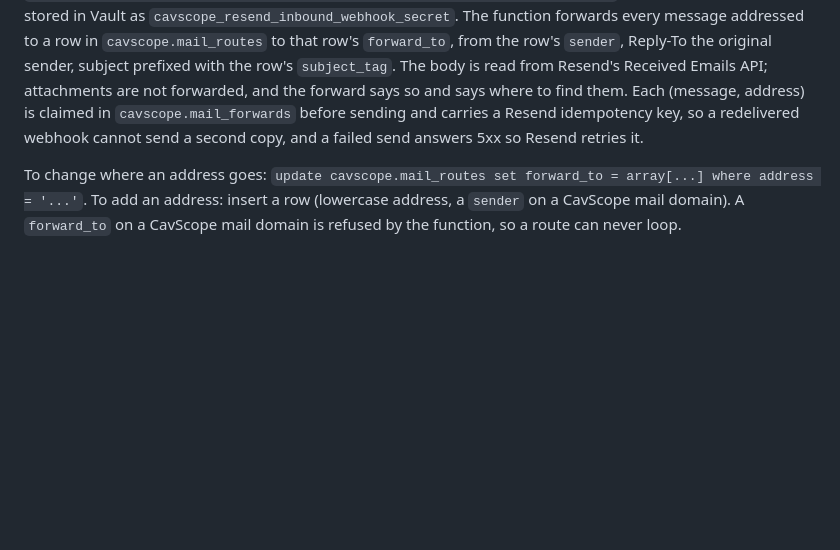
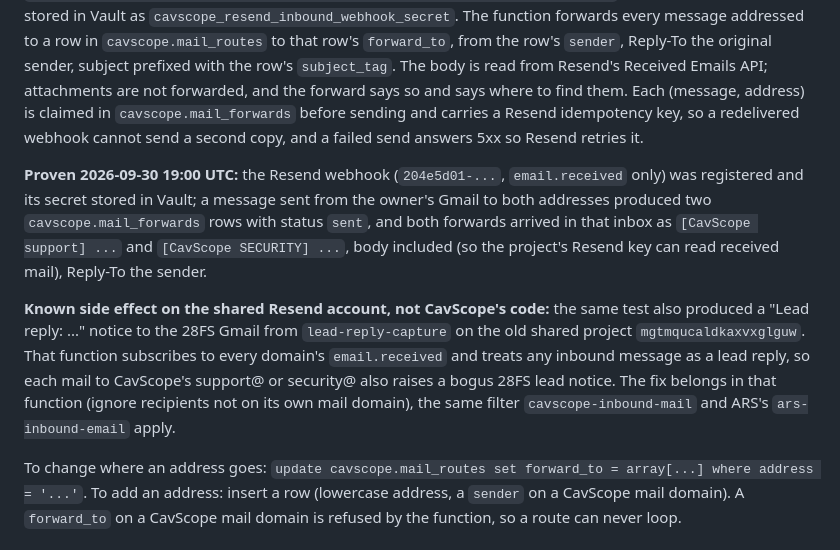
Before and after one commit to 28FootMarketing/cavscope, a Markdown page: docs/EMAIL.md, the part around the change. Rendered like a GitHub page; blank space fills up the shorter version.

Commit message:
EMAIL.md: record the support@/security@ forwarding proof and a shared-account side effect
Co-Authored-By: Claude Opus 5.5 <noreply@anthropic.com>
Claude-Session: https://claude.ai/code/session_01Dezrk2djaM2WmdX8aXd5s3

```diff
--- a/docs/EMAIL.md
+++ b/docs/EMAIL.md
@@ -273,6 +273,19 @@ says so and says where to find them. Each (message, address) is claimed in
 `cavscope.mail_forwards` before sending and carries a Resend idempotency key, so a redelivered
 webhook cannot send a second copy, and a failed send answers 5xx so Resend retries it.
 
+**Proven 2026-09-30 19:00 UTC:** the Resend webhook (`204e5d01-...`, `email.received` only) was
+registered and its secret stored in Vault; a message sent from the owner's Gmail to both
+addresses produced two `cavscope.mail_forwards` rows with status `sent`, and both forwards
+arrived in that inbox as `[CavScope support] ...` and `[CavScope SECURITY] ...`, body included
+(so the project's Resend key can read received mail), Reply-To the sender.
+
+**Known side effect on the shared Resend account, not CavScope's code:** the same test also
+produced a "Lead reply: ..." notice to the 28FS Gmail from `lead-reply-capture` on the old shared
+project `mgtmqucaldkaxvxglguw`. That function subscribes to every domain's `email.received` and
+treats any inbound message as a lead reply, so each mail to CavScope's support@ or security@
+also raises a bogus 28FS lead notice. The fix belongs in that function (ignore recipients not on
+its own mail domain), the same filter `cavscope-inbound-mail` and ARS's `ars-inbound-email` apply.
+
 To change where an address goes: `update cavscope.mail_routes set forward_to = array[...] where
 address = '...'`. To add an address: insert a row (lowercase address, a `sender` on a CavScope
 mail domain). A `forward_to` on a CavScope mail domain is refused by the function, so a route
```
